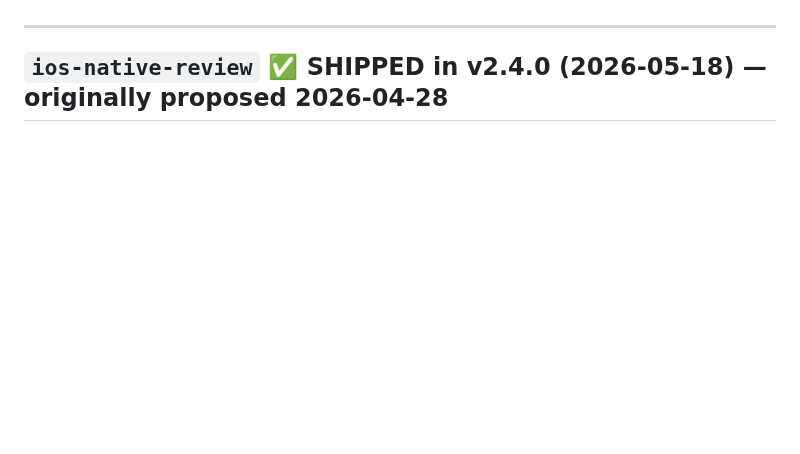
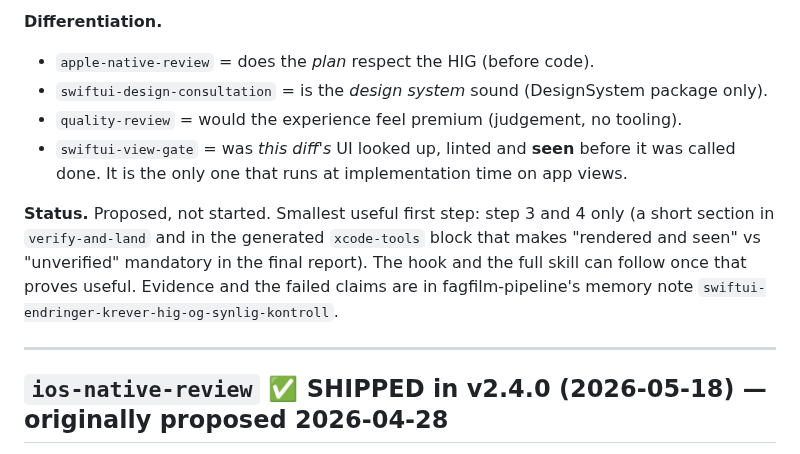
Before and after one commit to Paretofilm/superpowers-gstack, a Markdown page: IDEAS.md, the part around one of its changes. GitHub-like rendering; blank space fills up the shorter version.

```diff
--- a/IDEAS.md
+++ b/IDEAS.md
@@ -12,3 +41,11 @@ When a skill ships, its entry moves to the "Shipped" section below with the comm
+**Differentiation.**
+
+- `apple-native-review` = does the *plan* respect the HIG (before code).
+- `swiftui-design-consultation` = is the *design system* sound (DesignSystem package only).
+- `quality-review` = would the experience feel premium (judgement, no tooling).
+- `swiftui-view-gate` = was *this diff's* UI looked up, linted and **seen** before it was called done. It is the only one that runs at implementation time on app views.
+
+**Status.** Proposed, not started. Smallest useful first step: step 3 and 4 only (a short section in `verify-and-land` and in the generated `xcode-tools` block that makes "rendered and seen" vs "unverified" mandatory in the final report). The hook and the full skill can follow once that proves useful. Evidence and the failed claims are in fagfilm-pipeline's memory note `swiftui-endringer-krever-hig-og-synlig-kontroll`.
 
 ---
 
```
Also changed, not shown: other parts of IDEAS.md (+29 -0 lines).
